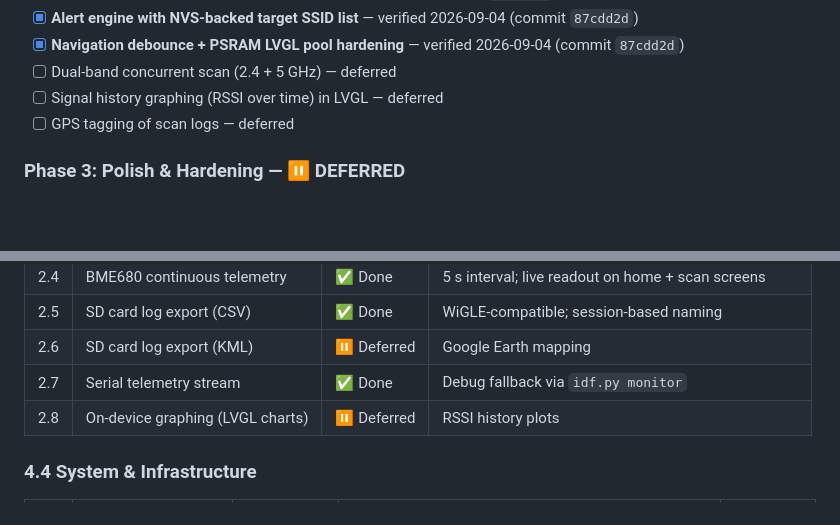
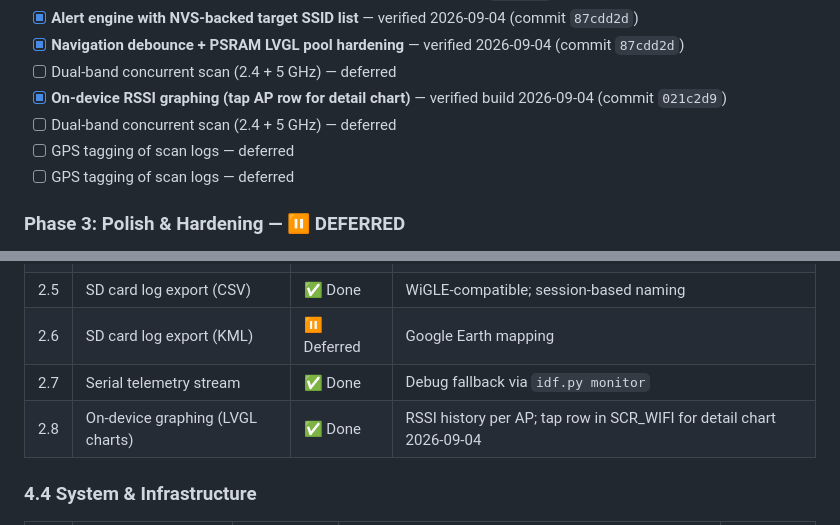
Before and after one commit to bigjoe420/SiteSurvey-Pro, a Markdown page: ROADMAP.md, 2 parts joined by grey strips. GitHub-like rendering; blank space fills up the shorter version.

Commit message:
docs: update PROGRESS + ROADMAP for RSSI graphing milestone [kimi]

```diff
--- a/ROADMAP.md
+++ b/ROADMAP.md
@@ -81,7 +81,9 @@ Hardware verification and board support package (BSP) establishment completed.
 - [x] **Alert engine with NVS-backed target SSID list** — verified 2026-09-04 (commit `87cdd2d`)
 - [x] **Navigation debounce + PSRAM LVGL pool hardening** — verified 2026-09-04 (commit `87cdd2d`)
 - [ ] Dual-band concurrent scan (2.4 + 5 GHz) — deferred
-- [ ] Signal history graphing (RSSI over time) in LVGL — deferred
+- [x] **On-device RSSI graphing (tap AP row for detail chart)** — verified build 2026-09-04 (commit `021c2d9`)
+- [ ] Dual-band concurrent scan (2.4 + 5 GHz) — deferred
+- [ ] GPS tagging of scan logs — deferred
 - [ ] GPS tagging of scan logs — deferred
 
 ### Phase 3: Polish & Hardening — ⏸️ DEFERRED
@@ -134,7 +136,7 @@ Hardware verification and board support package (BSP) establishment completed.
 | 2.5 | SD card log export (CSV) | ✅ Done | WiGLE-compatible; session-based naming |
 | 2.6 | SD card log export (KML) | ⏸️ Deferred | Google Earth mapping |
 | 2.7 | Serial telemetry stream | ✅ Done | Debug fallback via `idf.py monitor` |
-| 2.8 | On-device graphing (LVGL charts) | ⏸️ Deferred | RSSI history plots |
+| 2.8 | On-device graphing (LVGL charts) | ✅ Done | RSSI history per AP; tap row in SCR_WIFI for detail chart 2026-09-04 |
 
 ### 4.4 System & Infrastructure
 
```
